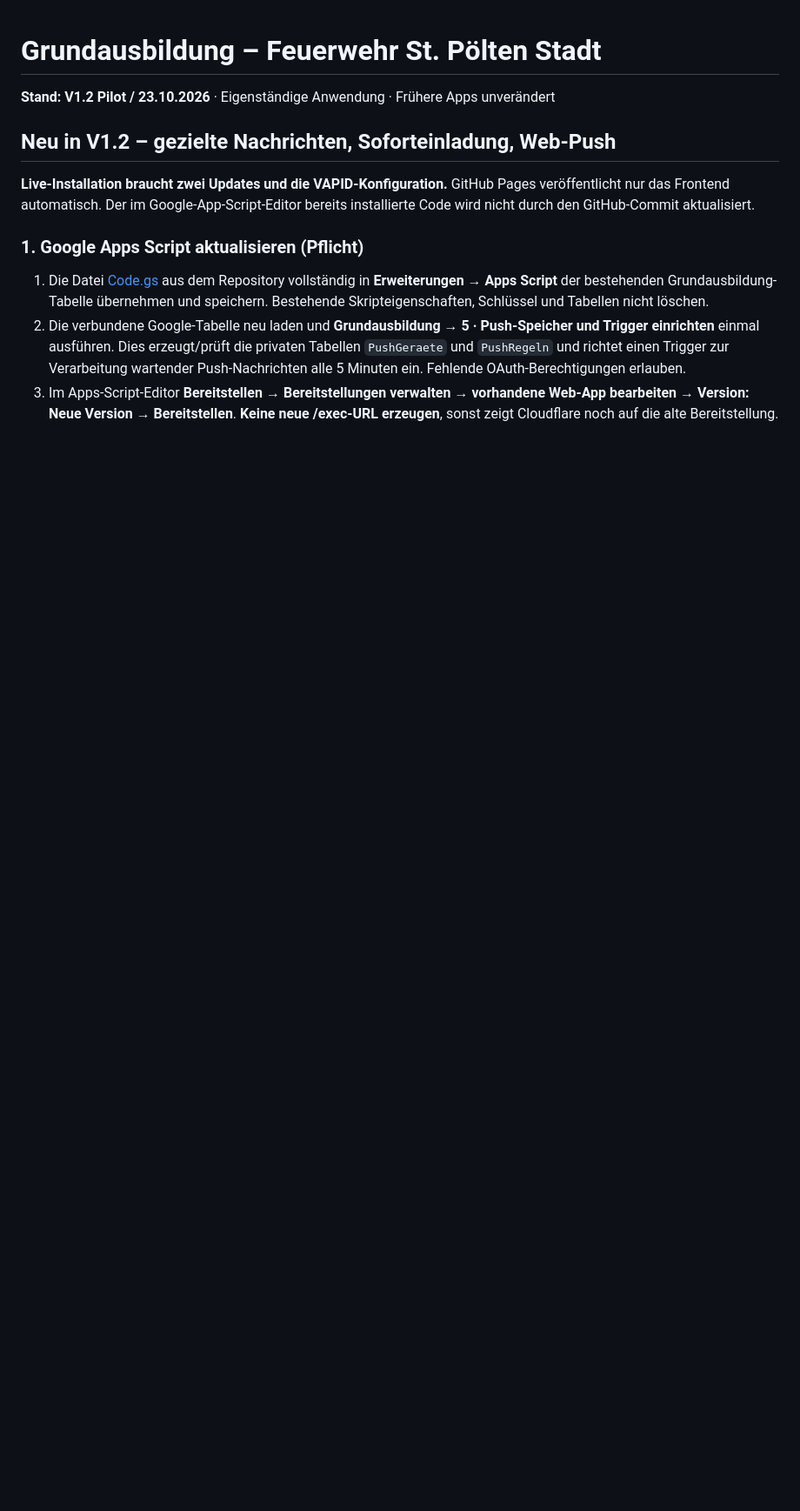
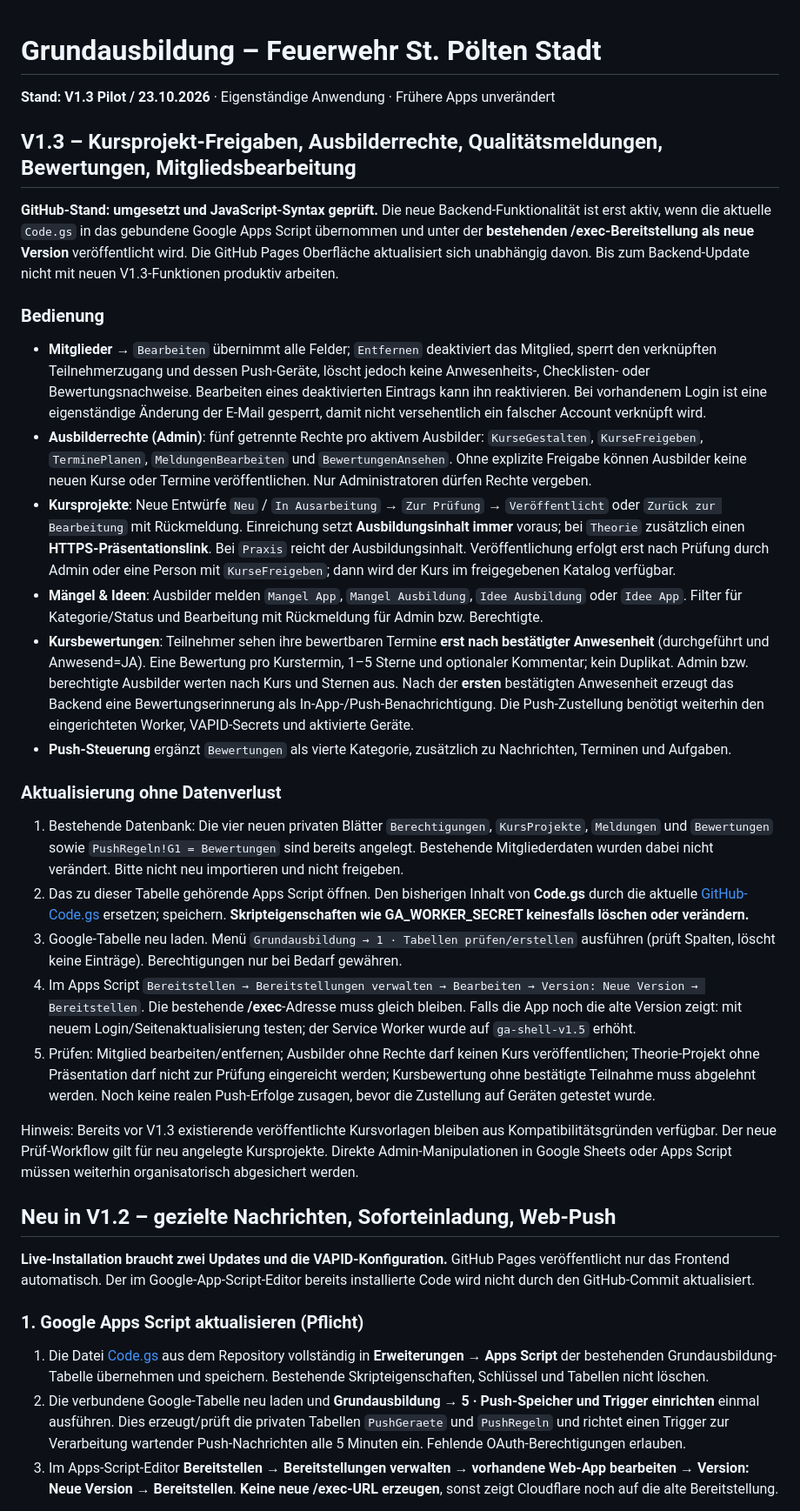
Before and after one commit to michaelmejtsky/grundausbildung, a Markdown page: README.md, the part around the change. Shown at 87% size. Rendered like a GitHub page; blank space fills up the shorter version.

Commit message:
V1.3 Anleitung zu Rollenrechten, Kursfreigaben, Meldungen, Bewertungen und Mitgliedsdeaktivierung

```diff
--- a/README.md
+++ b/README.md
@@ -1,6 +1,31 @@
 # Grundausbildung – Feuerwehr St. Pölten Stadt
 
-**Stand: V1.2 Pilot / 23.10.2026** · Eigenständige Anwendung · Frühere Apps unverändert
+**Stand: V1.3 Pilot / 23.10.2026** · Eigenständige Anwendung · Frühere Apps unverändert
+
+
+
+## V1.3 – Kursprojekt-Freigaben, Ausbilderrechte, Qualitätsmeldungen, Bewertungen, Mitgliedsbearbeitung
+
+**GitHub-Stand: umgesetzt und JavaScript-Syntax geprüft.** Die neue Backend-Funktionalität ist erst aktiv, wenn die aktuelle `Code.gs` in das gebundene Google Apps Script übernommen und unter der **bestehenden /exec-Bereitstellung als neue Version** veröffentlicht wird. Die GitHub Pages Oberfläche aktualisiert sich unabhängig davon. Bis zum Backend-Update nicht mit neuen V1.3-Funktionen produktiv arbeiten.
+
+### Bedienung
+
+- **Mitglieder** → `Bearbeiten` übernimmt alle Felder; `Entfernen` deaktiviert das Mitglied, sperrt den verknüpften Teilnehmerzugang und dessen Push-Geräte, löscht jedoch keine Anwesenheits-, Checklisten- oder Bewertungsnachweise. Bearbeiten eines deaktivierten Eintrags kann ihn reaktivieren. Bei vorhandenem Login ist eine eigenständige Änderung der E-Mail gesperrt, damit nicht versehentlich ein falscher Account verknüpft wird.
+- **Ausbilderrechte (Admin)**: fünf getrennte Rechte pro aktivem Ausbilder: `KurseGestalten`, `KurseFreigeben`, `TerminePlanen`, `MeldungenBearbeiten` und `BewertungenAnsehen`. Ohne explizite Freigabe können Ausbilder keine neuen Kurse oder Termine veröffentlichen. Nur Administratoren dürfen Rechte vergeben.
+- **Kursprojekte**: Neue Entwürfe `Neu` / `In Ausarbeitung` → `Zur Prüfung` → `Veröffentlicht` oder `Zurück zur Bearbeitung` mit Rückmeldung. Einreichung setzt **Ausbildungsinhalt immer** voraus; bei `Theorie` zusätzlich einen **HTTPS-Präsentationslink**. Bei `Praxis` reicht der Ausbildungsinhalt. Veröffentlichung erfolgt erst nach Prüfung durch Admin oder eine Person mit `KurseFreigeben`; dann wird der Kurs im freigegebenen Katalog verfügbar.
+- **Mängel & Ideen**: Ausbilder melden `Mangel App`, `Mangel Ausbildung`, `Idee Ausbildung` oder `Idee App`. Filter für Kategorie/Status und Bearbeitung mit Rückmeldung für Admin bzw. Berechtigte.
+- **Kursbewertungen**: Teilnehmer sehen ihre bewertbaren Termine **erst nach bestätigter Anwesenheit** (durchgeführt und Anwesend=JA). Eine Bewertung pro Kurstermin, 1–5 Sterne und optionaler Kommentar; kein Duplikat. Admin bzw. berechtigte Ausbilder werten nach Kurs und Sternen aus. Nach der **ersten** bestätigten Anwesenheit erzeugt das Backend eine Bewertungserinnerung als In-App-/Push-Benachrichtigung. Die Push-Zustellung benötigt weiterhin den eingerichteten Worker, VAPID-Secrets und aktivierte Geräte.
+- **Push-Steuerung** ergänzt `Bewertungen` als vierte Kategorie, zusätzlich zu Nachrichten, Terminen und Aufgaben.
+
+### Aktualisierung ohne Datenverlust
+
+1. Bestehende Datenbank: Die vier neuen privaten Blätter `Berechtigungen`, `KursProjekte`, `Meldungen` und `Bewertungen` sowie `PushRegeln!G1 = Bewertungen` sind bereits angelegt. Bestehende Mitgliederdaten wurden dabei nicht verändert. Bitte nicht neu importieren und nicht freigeben.
+2. Das zu dieser Tabelle gehörende Apps Script öffnen. Den bisherigen Inhalt von **Code.gs** durch die aktuelle [GitHub-Code.gs](https://github.com/michaelmejtsky/grundausbildung/blob/main/Code.gs) ersetzen; speichern. **Skripteigenschaften wie GA_WORKER_SECRET keinesfalls löschen oder verändern.**
+3. Google-Tabelle neu laden. Menü `Grundausbildung → 1 · Tabellen prüfen/erstellen` ausführen (prüft Spalten, löscht keine Einträge). Berechtigungen nur bei Bedarf gewähren.
+4. Im Apps Script `Bereitstellen → Bereitstellungen verwalten → Bearbeiten → Version: Neue Version → Bereitstellen`. Die bestehende **/exec**-Adresse muss gleich bleiben. Falls die App noch die alte Version zeigt: mit neuem Login/Seitenaktualisierung testen; der Service Worker wurde auf `ga-shell-v1.5` erhöht.
+5. Prüfen: Mitglied bearbeiten/entfernen; Ausbilder ohne Rechte darf keinen Kurs veröffentlichen; Theorie-Projekt ohne Präsentation darf nicht zur Prüfung eingereicht werden; Kursbewertung ohne bestätigte Teilnahme muss abgelehnt werden. Noch keine realen Push-Erfolge zusagen, bevor die Zustellung auf Geräten getestet wurde.
+
+Hinweis: Bereits vor V1.3 existierende veröffentlichte Kursvorlagen bleiben aus Kompatibilitätsgründen verfügbar. Der neue Prüf-Workflow gilt für neu angelegte Kursprojekte. Direkte Admin-Manipulationen in Google Sheets oder Apps Script müssen weiterhin organisatorisch abgesichert werden.
 
 
 ## Neu in V1.2 – gezielte Nachrichten, Soforteinladung, Web-Push
```
